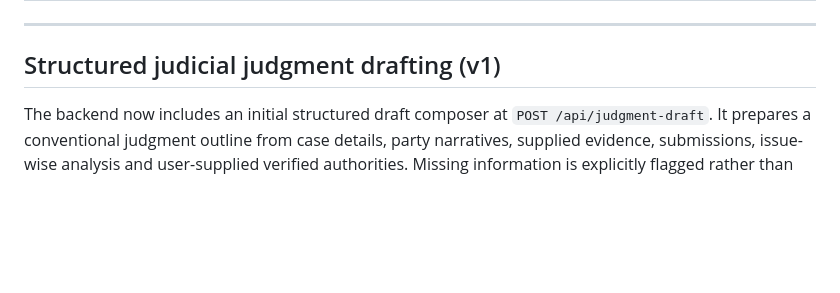
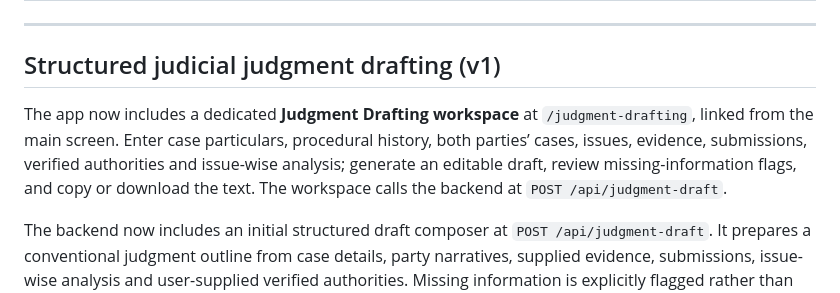
Before and after one commit to tulasi68/nyAI-neravu, a Markdown page: README.md, the part around the change. GitHub-like rendering; blank space fills up the shorter version.

Commit message:
Document judgment drafting UI workflow

```diff
--- a/README.md
+++ b/README.md
@@ -38,6 +38,8 @@ The goal is **faster resolution of simple cases** while preserving the judge’s
 ---
 
 ## Structured judicial judgment drafting (v1)
+
+The app now includes a dedicated **Judgment Drafting workspace** at `/judgment-drafting`, linked from the main screen. Enter case particulars, procedural history, both parties’ cases, issues, evidence, submissions, verified authorities and issue-wise analysis; generate an editable draft, review missing-information flags, and copy or download the text. The workspace calls the backend at `POST /api/judgment-draft`.
 
 The backend now includes an initial structured draft composer at `POST /api/judgment-draft`. It prepares a conventional judgment outline from case details, party narratives, supplied evidence, submissions, issue-wise analysis and user-supplied verified authorities. Missing information is explicitly flagged rather than invented.
 
```
